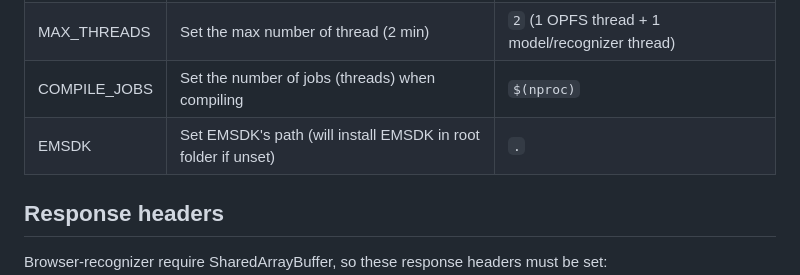
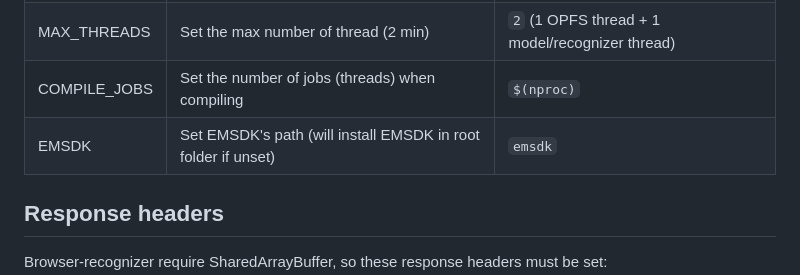
Before and after one commit to Megamannen/voskletto, a Markdown page: README.md, the part around the change. Drawn GitHub-style.

````diff
--- a/README.md
+++ b/README.md
@@ -41,7 +41,7 @@ cd Browser-recognizer &&
 | MAX_MEMORY | Set max memory, valid suffixes: kb, mb, gb, tb or none (bytes) | ```300mb```, as [recommended](https://alphacephei.com/vosk/models) |
 | MAX_THREADS | Set the max number of thread (2 min) | ```2``` (1 OPFS thread + 1 model/recognizer thread) |
 | COMPILE_JOBS | Set the number of jobs (threads) when compiling | ```$(nproc)```   |
-| EMSDK | Set EMSDK's path (will install EMSDK in root folder if unset) | ```.``` |
+| EMSDK | Set EMSDK's path (will install EMSDK in root folder if unset) | ```emsdk``` |
 ## Response headers
 Browser-recognizer require SharedArrayBuffer, so these response headers must be set:
 - ***Cross-Origin-Embedder-Policy*** ---> ***require-corp***
````
